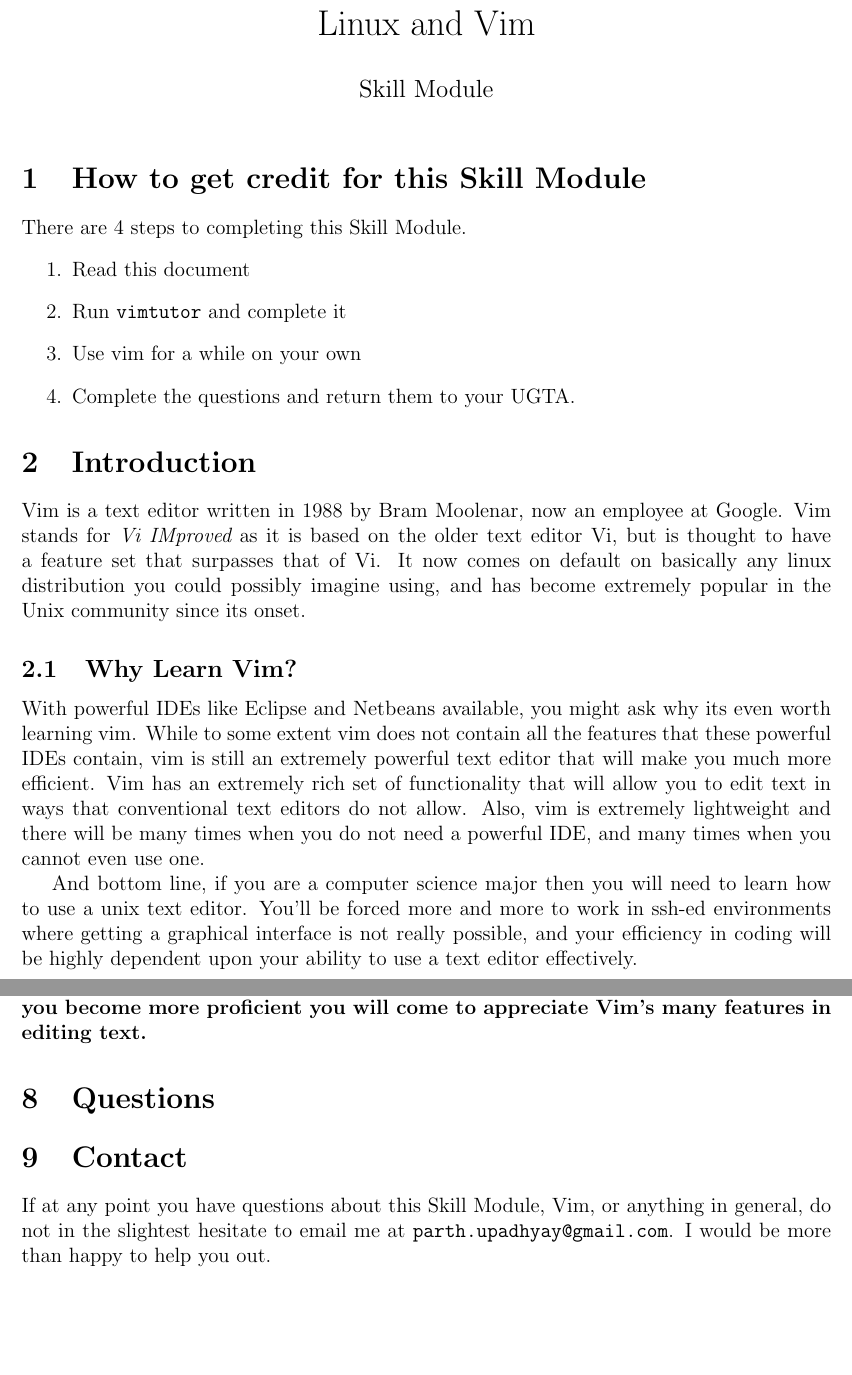
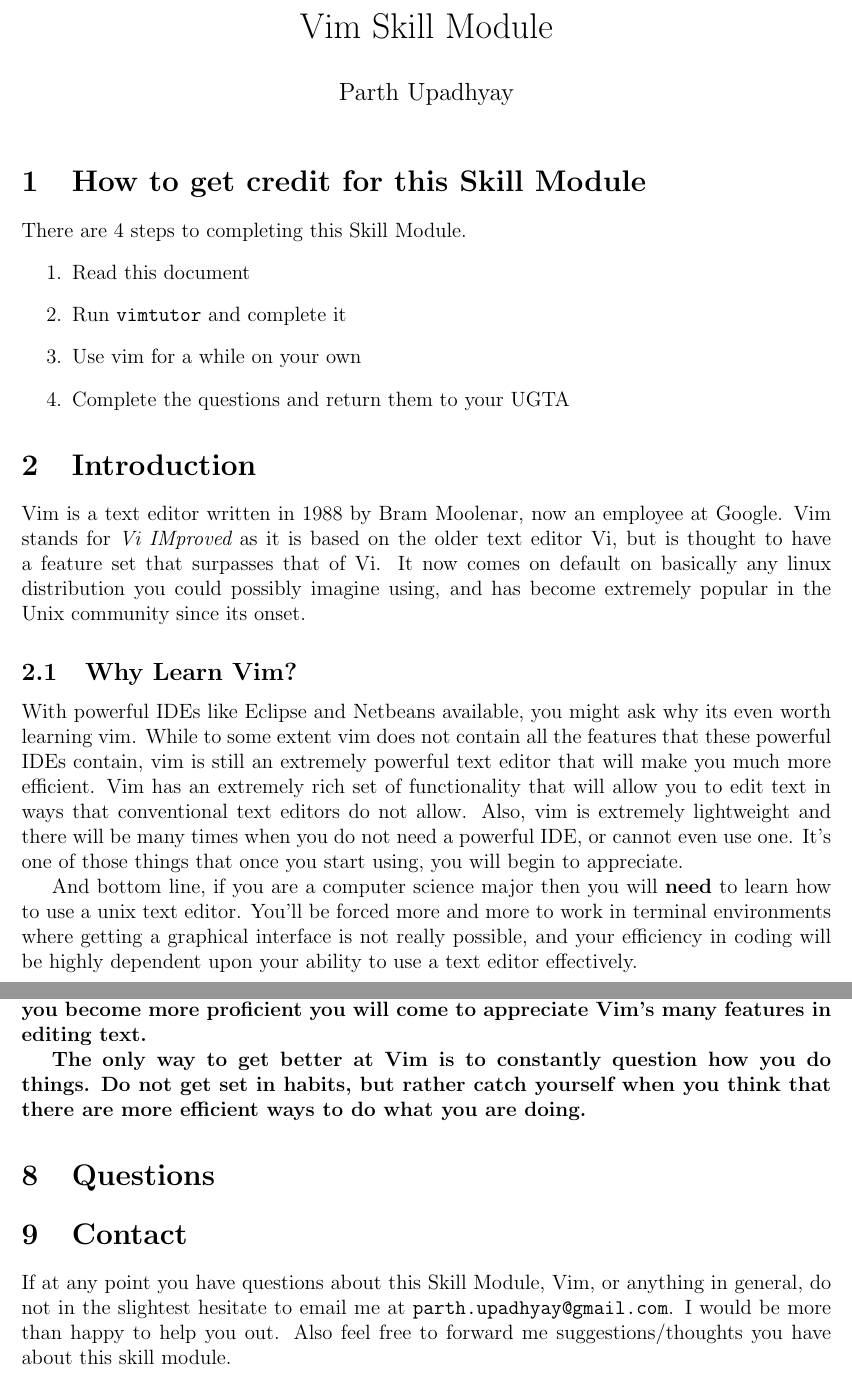
Before and after one commit to justaparth/Vim-Skill-Module, a LaTeX document (vim_sm.tex): two parts of pages 1 and 4 of 4, joined at a grey line, cut at the place of the change, the shorter picture padded with empty space. Compiled offline with pdfLaTeX.

Commit message:
Various fixes

```diff
--- a/vim_sm.tex
+++ b/vim_sm.tex
@@ -1,7 +1,7 @@
 \input{./common.tex}
 
-\title{Linux and Vim}
-\author{Skill Module}
+\title{Vim Skill Module}
+\author{Parth Upadhyay}
 \date{}
 
 \begin{document}
@@ -13,7 +13,7 @@
 \item Read this document
 \item Run \texttt{vimtutor} and complete it
 \item Use vim for a while on your own
-\item Complete the questions and return them to your UGTA.
+\item Complete the questions and return them to your UGTA
 \end{enumerate}
 
 \section{Introduction}
@@ -32,11 +32,12 @@
 Vim has an extremely rich set of functionality that will allow you to
 edit text in ways that conventional text editors do not allow. Also,
 vim is extremely lightweight and there will be many times when you
-do not need a powerful IDE, and many times when you cannot even use one.
+do not need a powerful IDE, or cannot even use one. It's one of those
+things that once you start using, you will begin to appreciate.
 
-And bottom line, if you are a computer science major then you will need
+And bottom line, if you are a computer science major then you will {\bf need}
 to learn how to use a unix text editor. You'll be forced more and more
-to work in ssh-ed environments where getting a graphical interface is not
+to work in terminal environments where getting a graphical interface is not
 really possible, and your efficiency in coding will be highly dependent
 upon your ability to use a text editor effectively.
 
@@ -138,12 +139,17 @@
 this 'breaking-in' period will be short, and as you become more proficient
 you will come to appreciate Vim's many features in editing text.}
 
+{\bf The only way to get better at Vim is to constantly question how you do
+things. Do not get set in habits, but rather catch yourself when you think
+that there are more efficient ways to do what you are doing.}
+
 \section{Questions}
-%ask questions
+%TODO%TODO%TODO%TODO
 
 \section{Contact}
 If at any point you have questions about this Skill Module, Vim, or anything
 in general, do not in the slightest hesitate to email me at
 \url{parth.upadhyay@gmail.com}. I would be more than happy to help you out.
+Also feel free to forward me suggestions/thoughts you have about this skill module.
 
 \end{document}
```
Also changed, not shown: vim_sm.pdf, vim_sm.tex (8 more changed lines).
